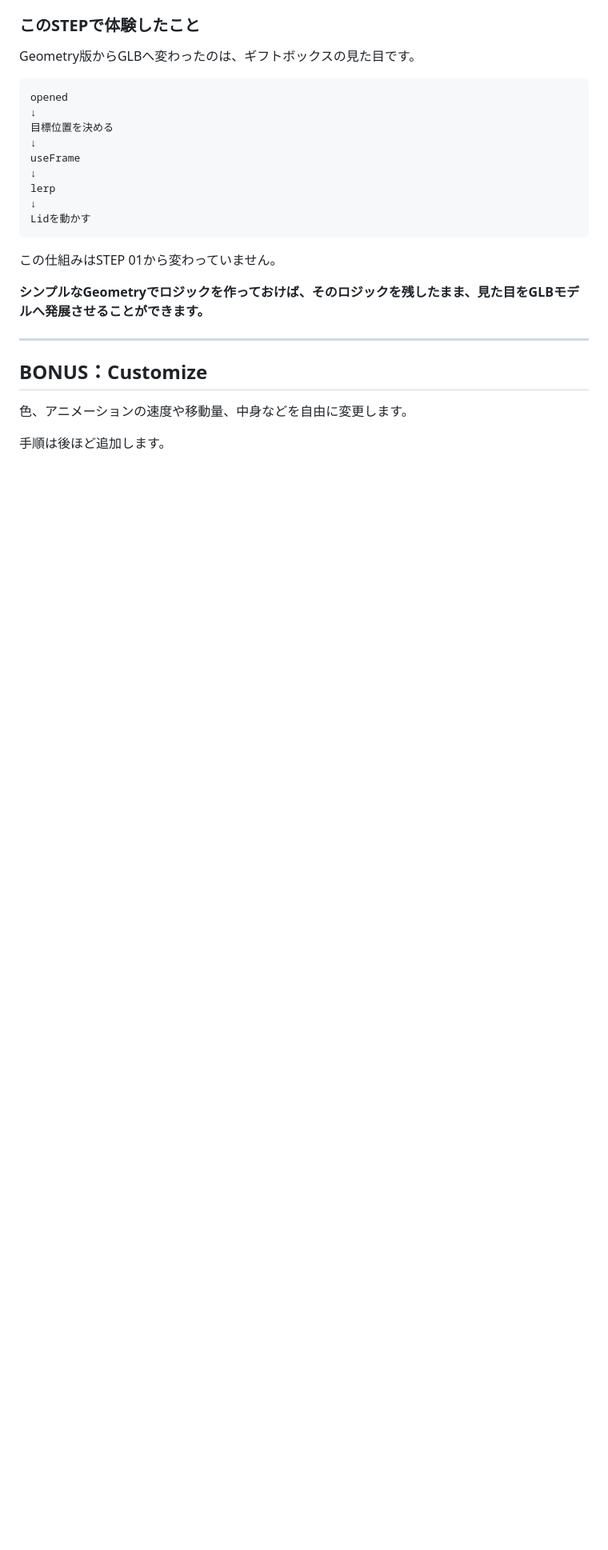
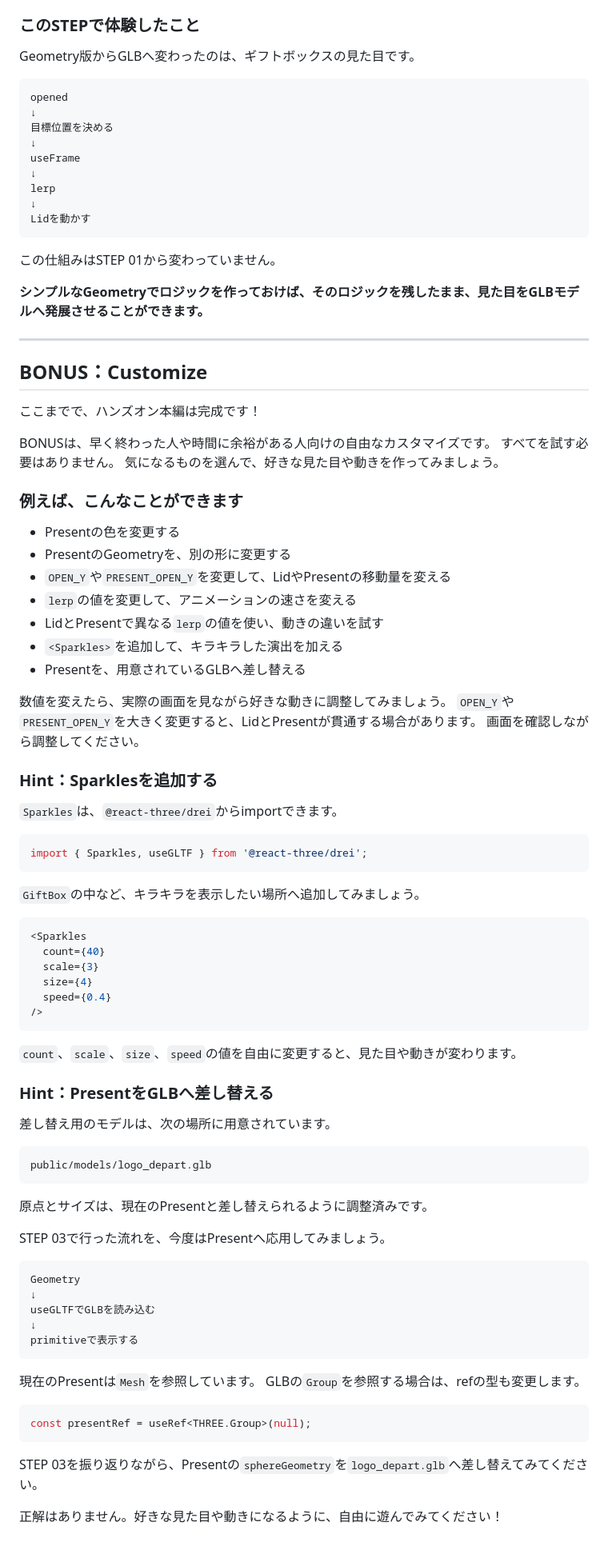
Before and after one commit to KILALADEV/r3f-workbox, a Markdown page: HANDSON.md, the part around the change. Shown at 80% size. Drawn GitHub-style; blank space fills up the shorter version.

Commit message:
最終sec用のコメント追加

````diff
--- a/HANDSON.md
+++ b/HANDSON.md
@@ -670,6 +670,74 @@ Lidを動かす
 
 ## BONUS：Customize
 
-色、アニメーションの速度や移動量、中身などを自由に変更します。
+ここまでで、ハンズオン本編は完成です！
 
-手順は後ほど追加します。
+BONUSは、早く終わった人や時間に余裕がある人向けの自由なカスタマイズです。
+すべてを試す必要はありません。
+気になるものを選んで、好きな見た目や動きを作ってみましょう。
+
+### 例えば、こんなことができます
+
+- Presentの色を変更する
+- PresentのGeometryを、別の形に変更する
+- `OPEN_Y`や`PRESENT_OPEN_Y`を変更して、LidやPresentの移動量を変える
+- `lerp`の値を変更して、アニメーションの速さを変える
+- LidとPresentで異なる`lerp`の値を使い、動きの違いを試す
+- `<Sparkles>`を追加して、キラキラした演出を加える
+- Presentを、用意されているGLBへ差し替える
+
+数値を変えたら、実際の画面を見ながら好きな動きに調整してみましょう。
+`OPEN_Y`や`PRESENT_OPEN_Y`を大きく変更すると、LidとPresentが貫通する場合があります。
+画面を確認しながら調整してください。
+
+### Hint：Sparklesを追加する
+
+`Sparkles`は、`@react-three/drei`からimportできます。
+
+```tsx
+import { Sparkles, useGLTF } from '@react-three/drei';
+```
+
+`GiftBox`の中など、キラキラを表示したい場所へ追加してみましょう。
+
+```tsx
+<Sparkles
+  count={40}
+  scale={3}
+  size={4}
+  speed={0.4}
+/>
+```
+
+`count`、`scale`、`size`、`speed`の値を自由に変更すると、見た目や動きが変わります。
+
+### Hint：PresentをGLBへ差し替える
+
+差し替え用のモデルは、次の場所に用意されています。
+
+```text
+public/models/logo_depart.glb
+```
+
+原点とサイズは、現在のPresentと差し替えられるように調整済みです。
+
+STEP 03で行った流れを、今度はPresentへ応用してみましょう。
+
+```text
+Geometry
+↓
+useGLTFでGLBを読み込む
+↓
+primitiveで表示する
+```
+
+現在のPresentは`Mesh`を参照しています。
+GLBの`Group`を参照する場合は、refの型も変更します。
+
+```tsx
+const presentRef = useRef<THREE.Group>(null);
+```
+
+STEP 03を振り返りながら、Presentの`sphereGeometry`を`logo_depart.glb`へ差し替えてみてください。
+
+正解はありません。好きな見た目や動きになるように、自由に遊んでみてください！
````
Also changed, not shown: README.md (+6 -4 lines).
